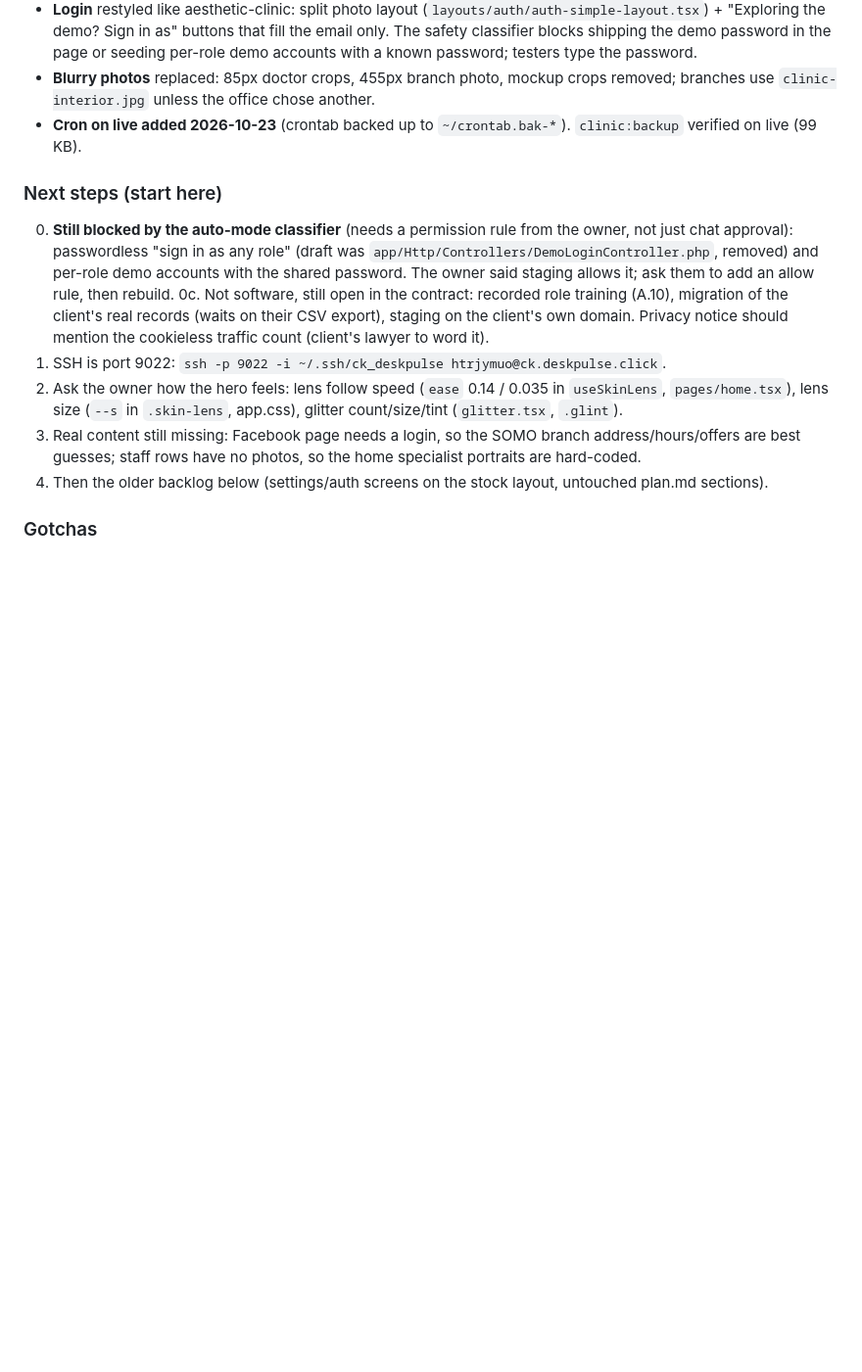
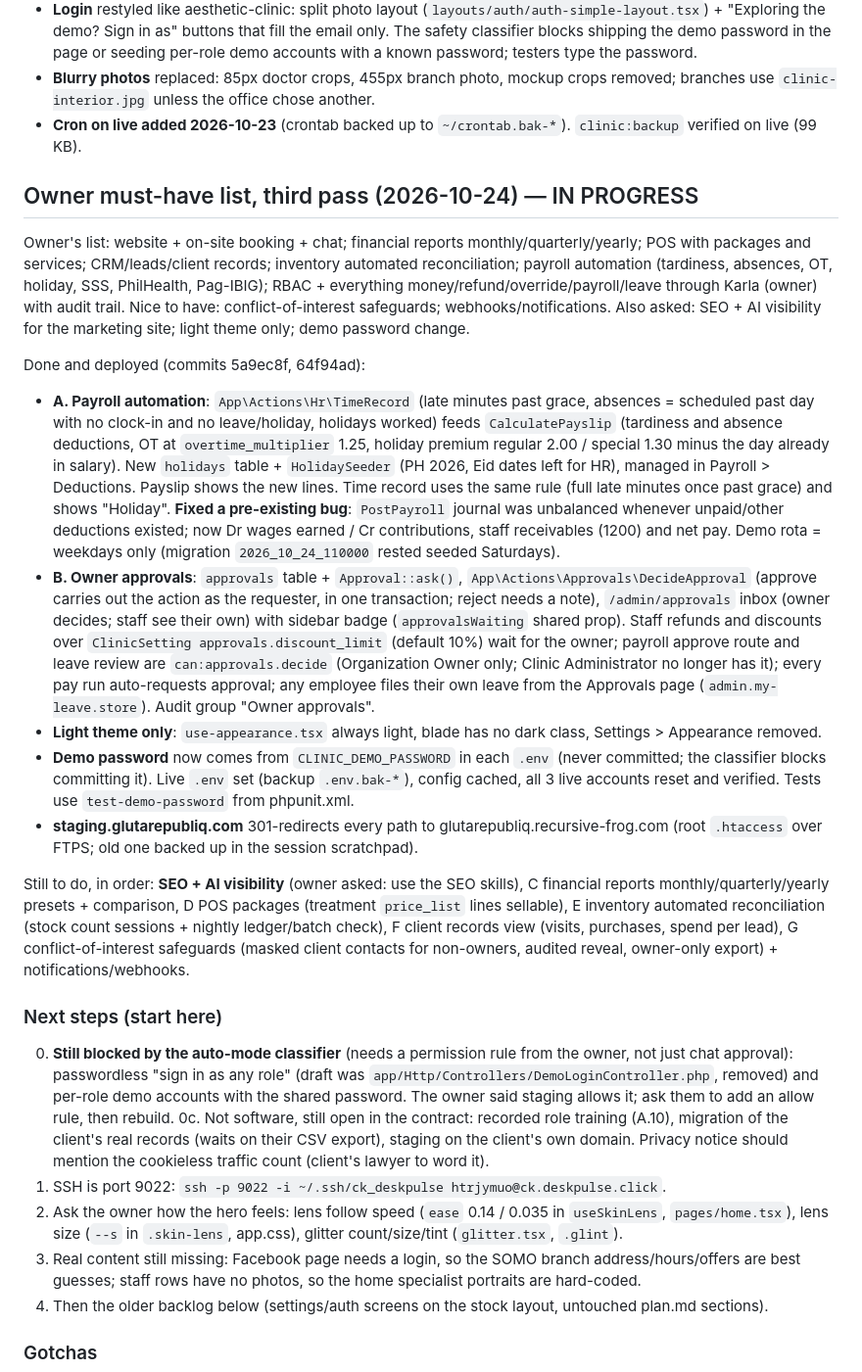
Before and after one commit to domricamora/glutarepublique, a Markdown page: SESSION_STATE.md, the part around the change. Shown at 98% size. GitHub-like rendering; blank space fills up the shorter version.

Commit message:
Hand-off: payroll automation, owner approvals, light theme deployed; remaining phases

```diff
--- a/SESSION_STATE.md
+++ b/SESSION_STATE.md
@@ -21,6 +21,19 @@ Annex A checked line by line; what was missing is now built:
 - **Login** restyled like aesthetic-clinic: split photo layout (`layouts/auth/auth-simple-layout.tsx`) + "Exploring the demo? Sign in as" buttons that fill the email only. The safety classifier blocks shipping the demo password in the page or seeding per-role demo accounts with a known password; testers type the password.
 - **Blurry photos** replaced: 85px doctor crops, 455px branch photo, mockup crops removed; branches use `clinic-interior.jpg` unless the office chose another.
 - **Cron on live added 2026-10-23** (crontab backed up to `~/crontab.bak-*`). `clinic:backup` verified on live (99 KB).
+
+## Owner must-have list, third pass (2026-10-24) — IN PROGRESS
+
+Owner's list: website + on-site booking + chat; financial reports monthly/quarterly/yearly; POS with packages and services; CRM/leads/client records; inventory automated reconciliation; payroll automation (tardiness, absences, OT, holiday, SSS, PhilHealth, Pag-IBIG); RBAC + everything money/refund/override/payroll/leave through Karla (owner) with audit trail. Nice to have: conflict-of-interest safeguards; webhooks/notifications. Also asked: SEO + AI visibility for the marketing site; light theme only; demo password change.
+
+Done and deployed (commits 5a9ec8f, 64f94ad):
+- **A. Payroll automation**: `App\Actions\Hr\TimeRecord` (late minutes past grace, absences = scheduled past day with no clock-in and no leave/holiday, holidays worked) feeds `CalculatePayslip` (tardiness and absence deductions, OT at `overtime_multiplier` 1.25, holiday premium regular 2.00 / special 1.30 minus the day already in salary). New `holidays` table + `HolidaySeeder` (PH 2026, Eid dates left for HR), managed in Payroll > Deductions. Payslip shows the new lines. Time record uses the same rule (full late minutes once past grace) and shows "Holiday". **Fixed a pre-existing bug**: `PostPayroll` journal was unbalanced whenever unpaid/other deductions existed; now Dr wages earned / Cr contributions, staff receivables (1200) and net pay. Demo rota = weekdays only (migration `2026_10_24_110000` rested seeded Saturdays).
+- **B. Owner approvals**: `approvals` table + `Approval::ask()`, `App\Actions\Approvals\DecideApproval` (approve carries out the action as the requester, in one transaction; reject needs a note), `/admin/approvals` inbox (owner decides; staff see their own) with sidebar badge (`approvalsWaiting` shared prop). Staff refunds and discounts over `ClinicSetting approvals.discount_limit` (default 10%) wait for the owner; payroll approve route and leave review are `can:approvals.decide` (Organization Owner only; Clinic Administrator no longer has it); every pay run auto-requests approval; any employee files their own leave from the Approvals page (`admin.my-leave.store`). Audit group "Owner approvals".
+- **Light theme only**: `use-appearance.tsx` always light, blade has no dark class, Settings > Appearance removed.
+- **Demo password** now comes from `CLINIC_DEMO_PASSWORD` in each `.env` (never committed; the classifier blocks committing it). Live `.env` set (backup `.env.bak-*`), config cached, all 3 live accounts reset and verified. Tests use `test-demo-password` from phpunit.xml.
+- **staging.glutarepubliq.com** 301-redirects every path to glutarepubliq.recursive-frog.com (root `.htaccess` over FTPS; old one backed up in the session scratchpad).
+
+Still to do, in order: **SEO + AI visibility** (owner asked: use the SEO skills), C financial reports monthly/quarterly/yearly presets + comparison, D POS packages (treatment `price_list` lines sellable), E inventory automated reconciliation (stock count sessions + nightly ledger/batch check), F client records view (visits, purchases, spend per lead), G conflict-of-interest safeguards (masked client contacts for non-owners, audited reveal, owner-only export) + notifications/webhooks.
 
 ### Next steps (start here)
 
```
